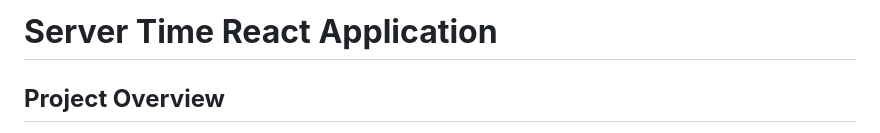
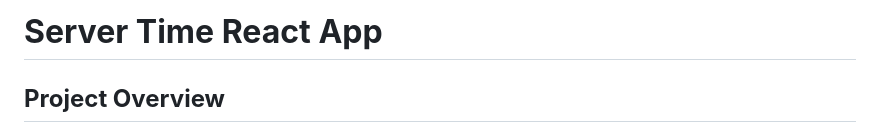
Before and after one commit to wjy8023tvxq/MobileProjectPractice, a Markdown page: reactjs/server-time-app/README.md, the part around the change. Rendered like a GitHub page.

```diff
--- a/reactjs/server-time-app/README.md
+++ b/reactjs/server-time-app/README.md
@@ -1,5 +1,5 @@
 
-# **Server Time React Application**
+# **Server Time React App**
 
 ## **Project Overview**
 
```
